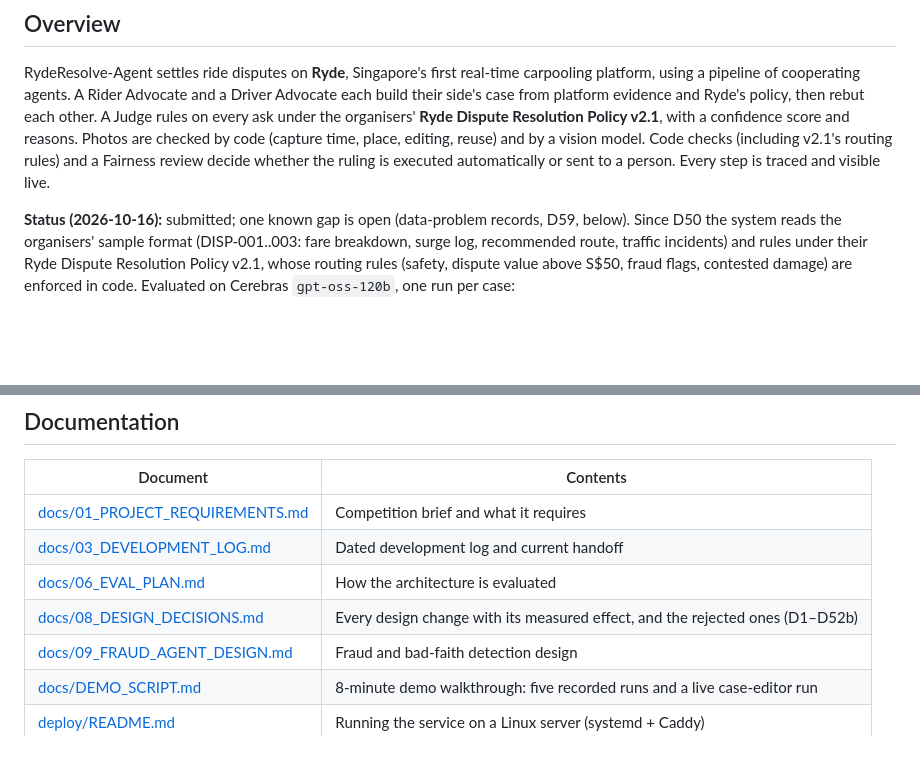
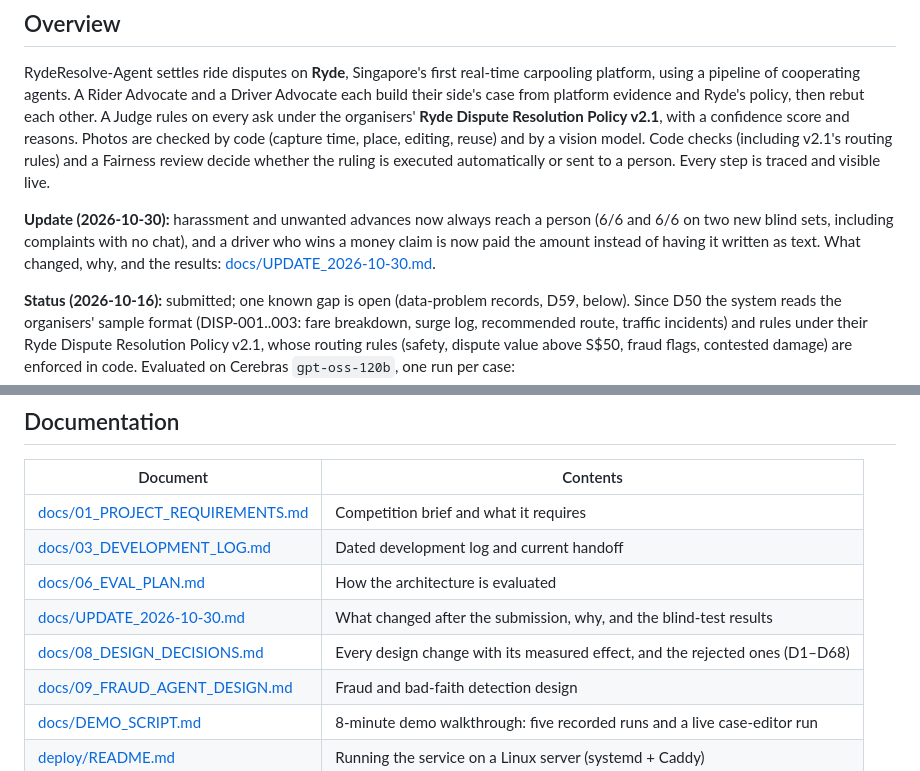
Before and after one commit to FENGFANCHEN-012/RydeResolve-Agent, a Markdown page: README.md, 2 parts joined by grey strips. Drawn GitHub-style; blank space fills up the shorter version.

Commit message:
docs: what changed since the submission (harassment routing, driver awards), linked from the README

```diff
--- a/README.md
+++ b/README.md
@@ -10,6 +10,11 @@ score and reasons. Photos are checked by code (capture time,
 place, editing, reuse) and by a vision model. Code checks (including v2.1's routing rules) and a
 Fairness review decide whether the ruling is executed automatically or sent to a person. Every step is traced and
 visible live.
+
+**Update (2026-10-30):** harassment and unwanted advances now always reach a person (6/6 and 6/6 on two
+new blind sets, including complaints with no chat), and a driver who wins a money claim is now paid the
+amount instead of having it written as text. What changed, why, and the results:
+[docs/UPDATE_2026-10-30.md](docs/UPDATE_2026-10-30.md).
 
 **Status (2026-10-16):** submitted; one known gap is open (data-problem records, D59, below). Since D50 the system reads the organisers' sample
 format (DISP-001..003: fare breakdown, surge log, recommended route, traffic incidents) and rules
@@ -356,7 +361,8 @@ RydeResolve-Agent/
 | [docs/01_PROJECT_REQUIREMENTS.md](docs/01_PROJECT_REQUIREMENTS.md) | Competition brief and what it requires |
 | [docs/03_DEVELOPMENT_LOG.md](docs/03_DEVELOPMENT_LOG.md) | Dated development log and current handoff |
 | [docs/06_EVAL_PLAN.md](docs/06_EVAL_PLAN.md) | How the architecture is evaluated |
-| [docs/08_DESIGN_DECISIONS.md](docs/08_DESIGN_DECISIONS.md) | Every design change with its measured effect, and the rejected ones (D1–D52b) |
+| [docs/UPDATE_2026-10-30.md](docs/UPDATE_2026-10-30.md) | What changed after the submission, why, and the blind-test results |
+| [docs/08_DESIGN_DECISIONS.md](docs/08_DESIGN_DECISIONS.md) | Every design change with its measured effect, and the rejected ones (D1–D68) |
 | [docs/09_FRAUD_AGENT_DESIGN.md](docs/09_FRAUD_AGENT_DESIGN.md) | Fraud and bad-faith detection design |
 | [docs/DEMO_SCRIPT.md](docs/DEMO_SCRIPT.md) | 8-minute demo walkthrough: five recorded runs and a live case-editor run |
 | [deploy/README.md](deploy/README.md) | Running the service on a Linux server (systemd + Caddy) |
```
Also changed, not shown: docs/UPDATE_2026-10-30.md (added, +87 -0 lines).
